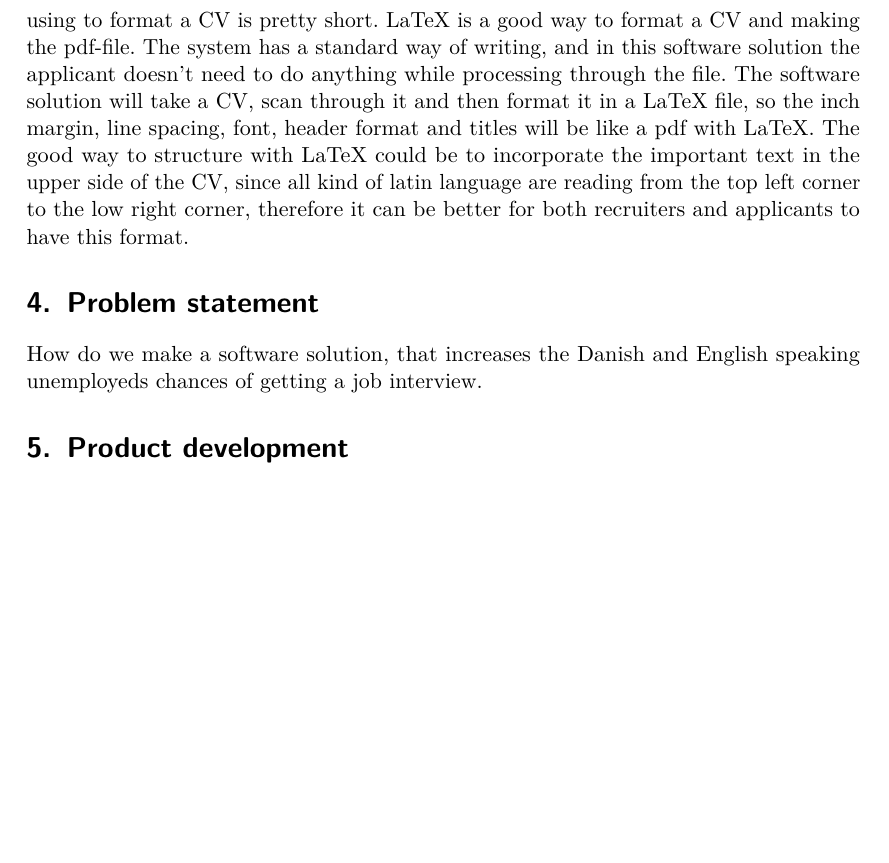
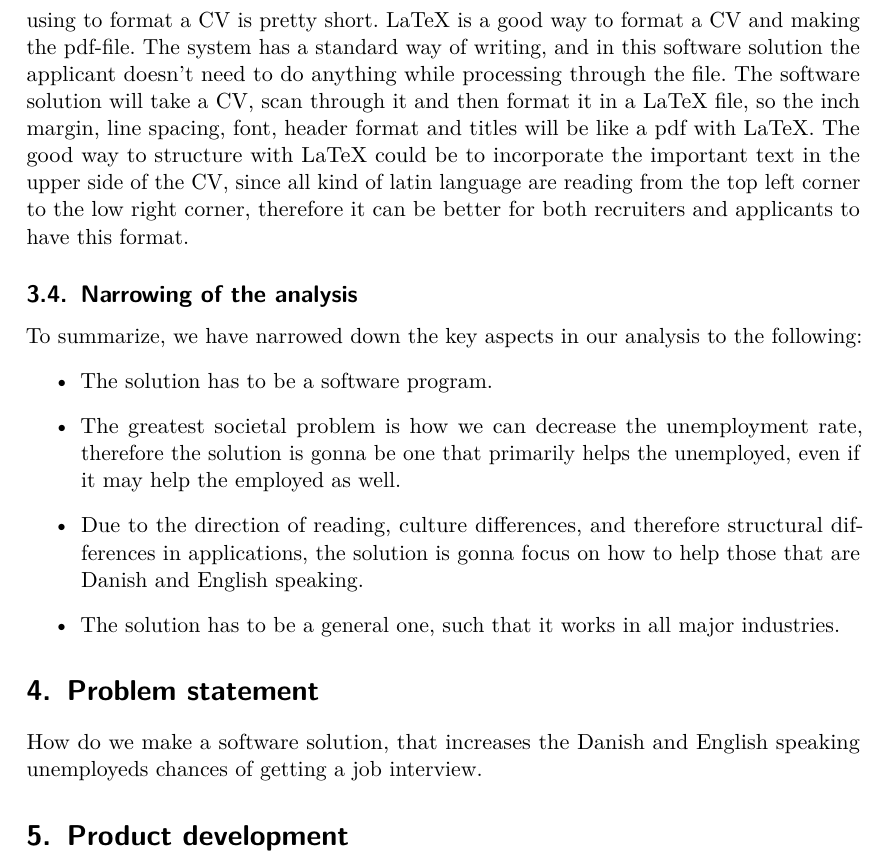
Before and after one commit to Mihusu/AAU-P1, a LaTeX document (docs/main.tex, which reads docs/sections/analysis.tex): part of page 18 of 21, cut so that both start at the same text, the shorter picture padded with empty space. Compiled offline with pdfLaTeX.

Commit message:
Added a short narrowing of analysis

```diff
--- a/docs/sections/analysis.tex
+++ b/docs/sections/analysis.tex
@@ -219,3 +219,17 @@ will be like a pdf with LaTeX.
 The good way to structure with LaTeX could be to incorporate the important text in the upper side of the CV,
 since all kind of latin language are reading from the top left corner to the low right corner, therefore it can be better
 for both recruiters and applicants to have this format.
+
+\subsection{Narrowing of the analysis}
+To summarize, we have narrowed down the key aspects in our analysis to the
+following:
+\begin{itemize}
+  \item The solution has to be a software program.
+  \item The greatest societal problem is how we can decrease the unemployment rate,
+  therefore the solution is gonna be one that primarily helps the unemployed,
+  even if it may help the employed as well.
+  \item Due to the direction of reading, culture differences,
+  and therefore structural differences in applications, the solution is gonna focus
+  on how to help those that are Danish and English speaking.
+  \item The solution has to be a general one, such that it works in all major industries.
+\end{itemize}
```
